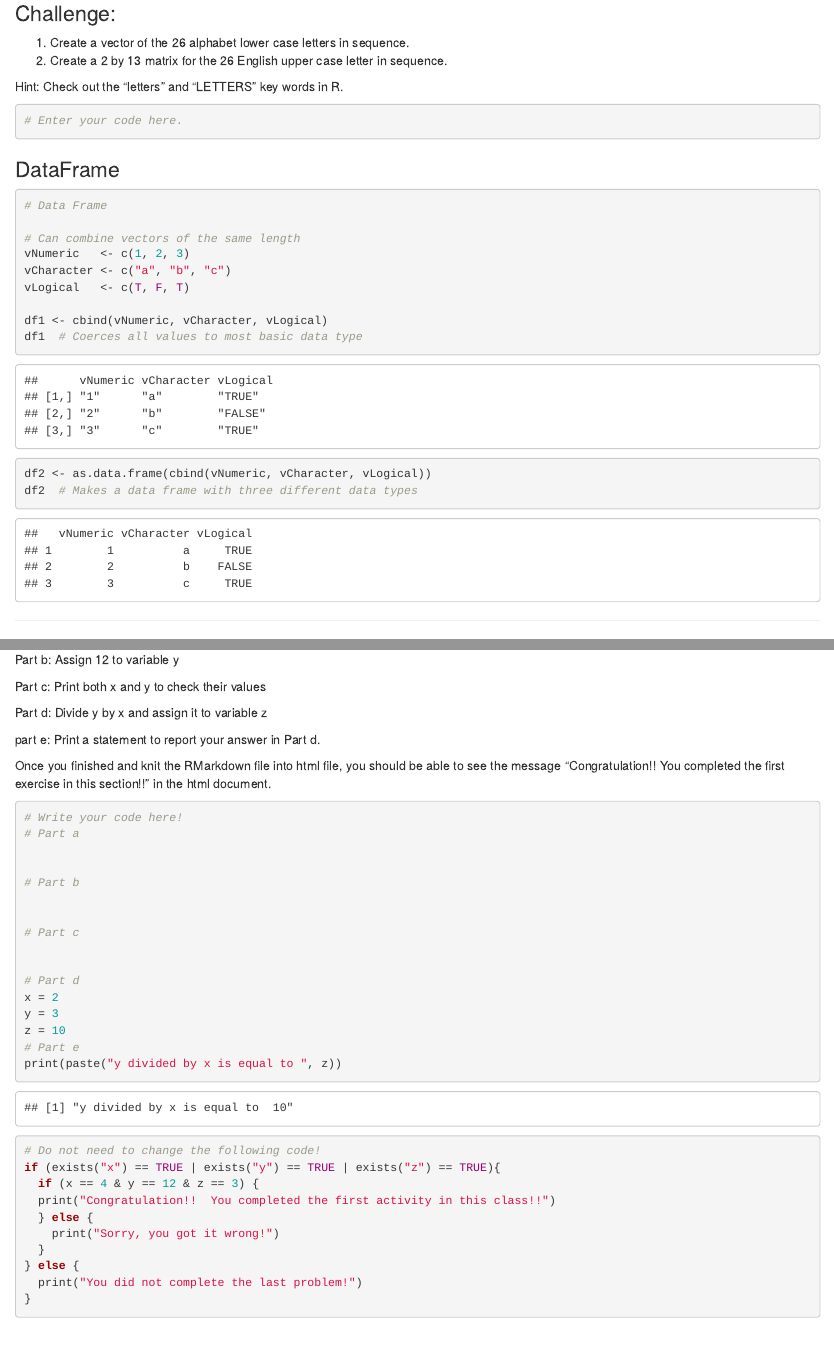
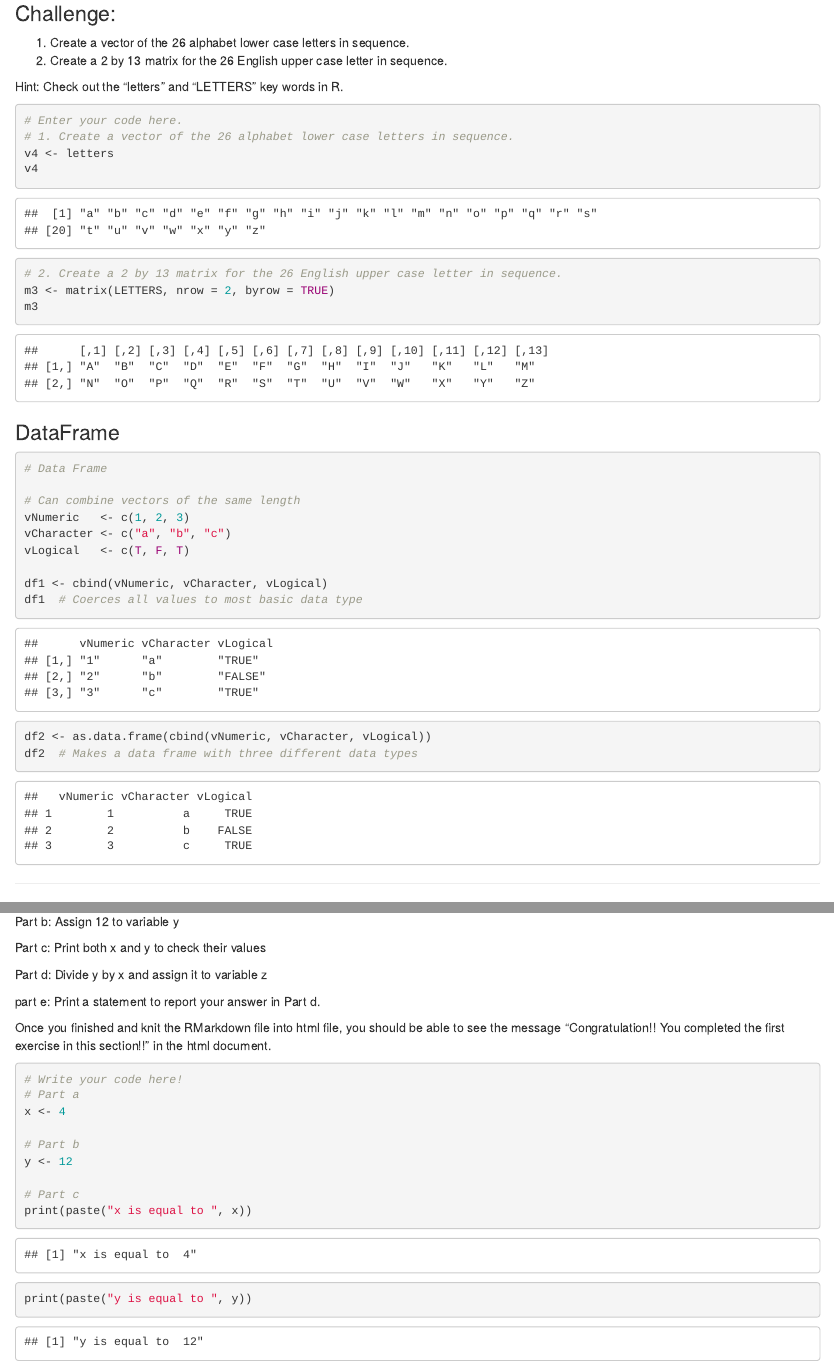
Before and after one commit to SKumar3089/R-HW-Repository, an R Markdown document (Lab_Assignment/R_Lab_Exercise_1.Rmd): the page in a window 1100 px wide, from 4240 px down, and a second part further down, joined at a grey line. The pictures show the output file Lab_Assignment/R_Lab_Exercise_1.html that the author committed with the source, opened offline.

Commit message:
Updating and uploading final versions of R Lab Exercise files

````diff
--- a/Lab_Assignment/R_Lab_Exercise_1.Rmd
+++ b/Lab_Assignment/R_Lab_Exercise_1.Rmd
@@ -153,9 +153,13 @@ Hint: Check out the "letters" and "LETTERS" key words in R.
 
 ```{r}
 # Enter your code here.
+# 1. Create a vector of the 26 alphabet lower case letters in sequence.
+v4 <- letters
+v4
 
-
-
+# 2. Create a 2 by 13 matrix for the 26 English upper case letter in sequence.
+m3 <- matrix(LETTERS, nrow = 2, byrow = TRUE)
+m3
 ```
 
 ### DataFrame
@@ -253,18 +257,18 @@ Once you finished and knit the RMarkdown file into html file, you should be able
 ```{r}
 # Write your code here!
 # Part a
-
+x <- 4
 
 # Part b
-
+y <- 12
 
 # Part c
-
+print(paste("x is equal to ", x))
+print(paste("y is equal to ", y))
 
 # Part d
-x = 2
-y = 3
-z = 10
+z <- y/x
+
 # Part e
 print(paste("y divided by x is equal to ", z))
 
````
Also changed, not shown: Lab_Assignment/R_Lab_Exercise_1.html, Lab_Assignment/R_Lab_Exercise_1.Rmd (4 more changed lines).
